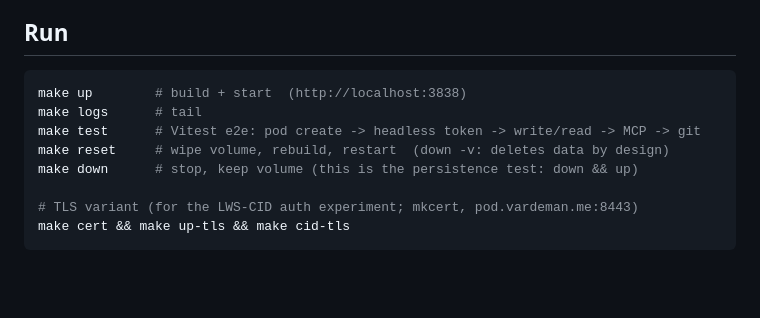
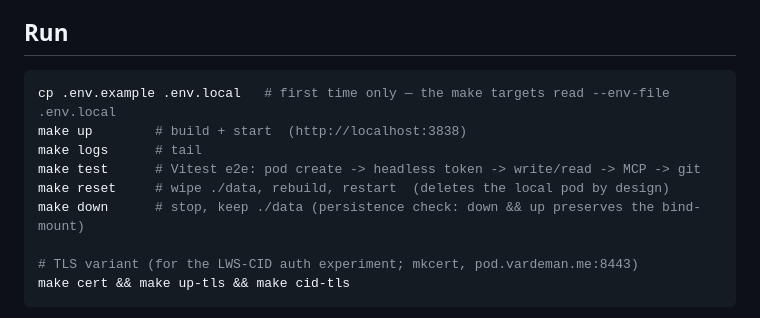
Before and after one commit to LA3D/lws-pod, a Markdown page: README.md, the part around the change. GitHub-like rendering; blank space fills up the shorter version.

Commit message:
[Agent: Claude] docs: fix README Run block for the ./data bind-mount
Final-review Finding A: the volume->bind-mount switch left reset/down
described as named-volume ops. reset wipes ./data; down keeps the bind-mount.
Added the one-time `cp .env.example .env.local` onboarding step (Finding C).

Co-Authored-By: Claude Opus 4.8 <noreply@anthropic.com>

````diff
--- a/README.md
+++ b/README.md
@@ -12,11 +12,12 @@ curation) is portable IP that rides on top of any Solid server — so this evalu
 ## Run
 
 ```bash
+cp .env.example .env.local   # first time only — the make targets read --env-file .env.local
 make up        # build + start  (http://localhost:3838)
 make logs      # tail
 make test      # Vitest e2e: pod create -> headless token -> write/read -> MCP -> git
-make reset     # wipe volume, rebuild, restart  (down -v: deletes data by design)
-make down      # stop, keep volume (this is the persistence test: down && up)
+make reset     # wipe ./data, rebuild, restart  (deletes the local pod by design)
+make down      # stop, keep ./data (persistence check: down && up preserves the bind-mount)
 
 # TLS variant (for the LWS-CID auth experiment; mkcert, pod.vardeman.me:8443)
 make cert && make up-tls && make cid-tls
````
